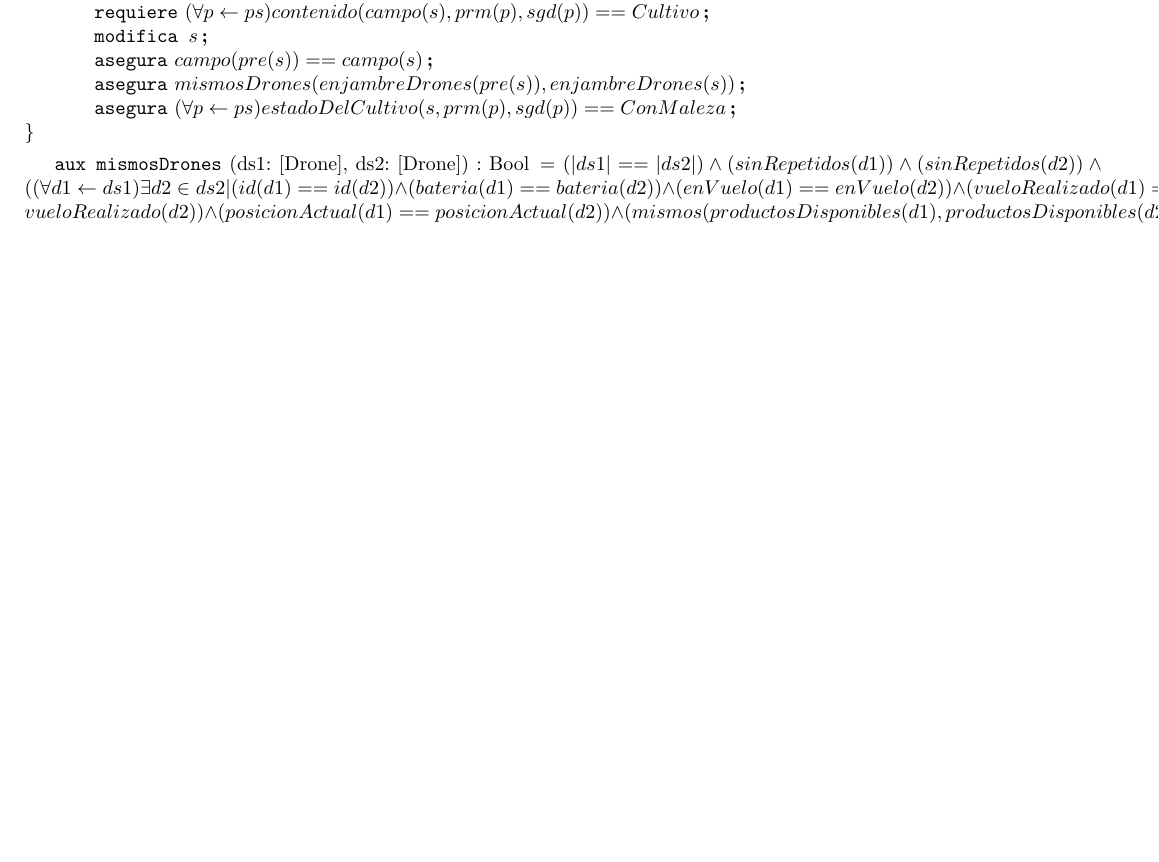
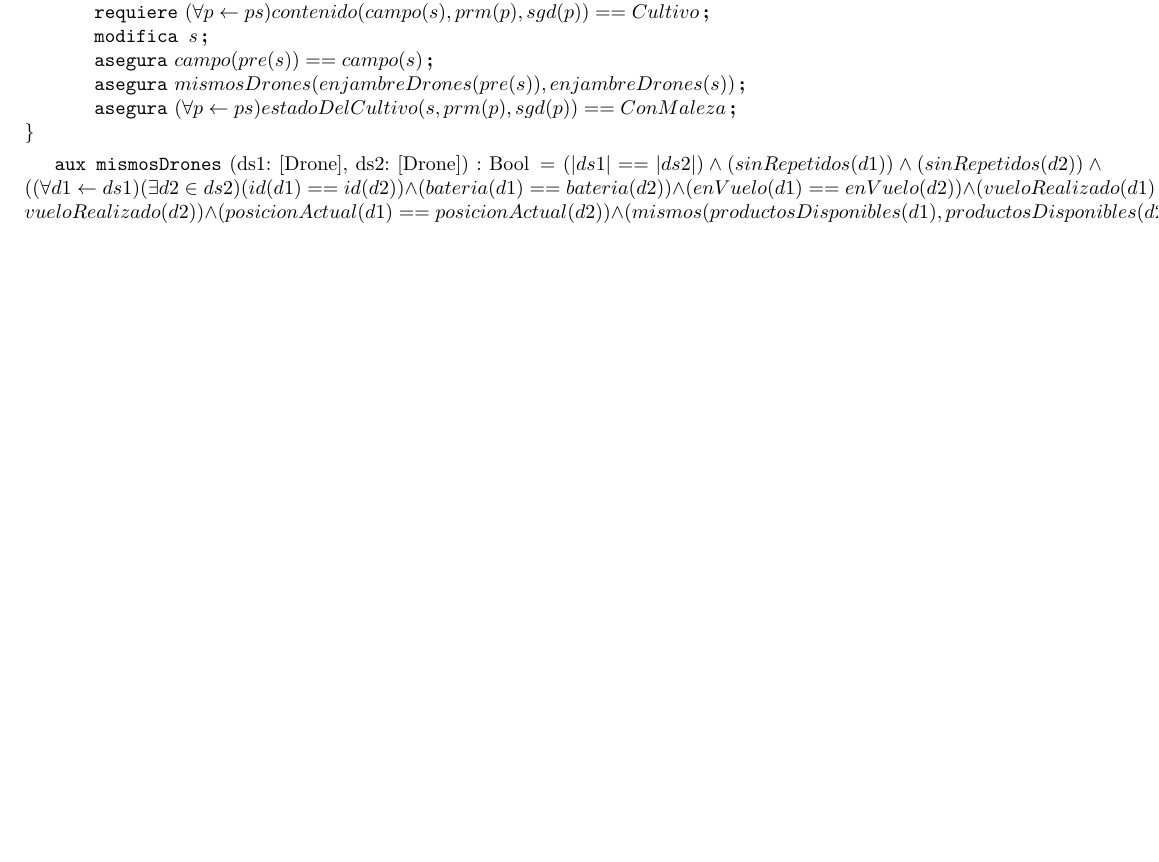
Before and after one commit to Pgarrett/Algo1TPE, a LaTeX document (template/individualSolutions/18seVinoLaMalezaS.tex): part of the page, cut so that both start at the same text, the shorter picture padded with empty space. Compiled offline with pdfLaTeX.

Commit message:
cambios en notacion en ejercicio 18

```diff
--- a/template/individualSolutions/18seVinoLaMalezaS.tex
+++ b/template/individualSolutions/18seVinoLaMalezaS.tex
@@ -31,7 +31,8 @@
 \asegura{(\forall p \selec ps) estadoDelCultivo(s, prm(p), sgd(p)) == ConMaleza}
 \end{problema}
 
-\aux{mismosDrones}{ds1: [Drone], ds2: [Drone]}{Bool}{(|ds1| == |ds2|) \land (sinRepetidos(d1)) \land (sinRepetidos(d2)) \land ((\forall d1 \selec ds1) \exists d2 \in ds2 | (id(d1) == id(d2)) \land (bateria(d1) == bateria(d2)) \land (enVuelo(d1) == enVuelo(d2)) \land (vueloRealizado(d1) == vueloRealizado(d2)) \land (posicionActual(d1) == posicionActual(d2)) \land (mismos(productosDisponibles(d1),  productosDisponibles(d2))))}
+\aux{mismosDrones}{ds1: [Drone], ds2: [Drone]}{Bool}{
+(|ds1| == |ds2|) \land (sinRepetidos(d1)) \land (sinRepetidos(d2)) \land ((\forall d1 \selec ds1) (\exists d2 \in ds2) (id(d1) == id(d2)) \land (bateria(d1) == bateria(d2)) \land (enVuelo(d1) == enVuelo(d2)) \land (vueloRealizado(d1) == vueloRealizado(d2)) \land (posicionActual(d1) == posicionActual(d2)) \land (mismos(productosDisponibles(d1), productosDisponibles(d2))))}
 
 %\section{Funciones Auxiliares}
 
```
